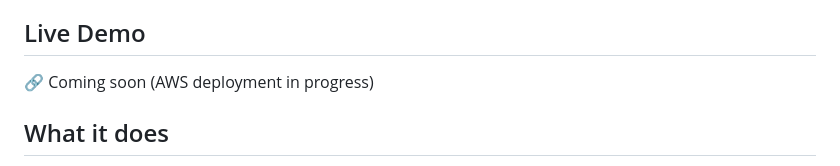
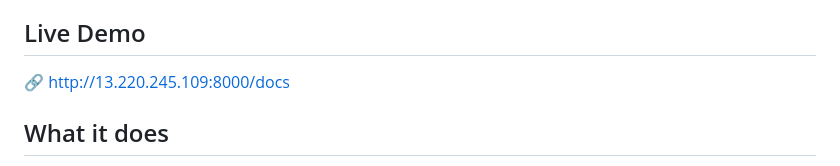
Before and after one commit to Neeharika94/cobol-java-rag-assistant, a Markdown page: README.md, the part around the change. GitHub-like rendering.

Commit message:
Production deployment on AWS EC2

```diff
--- a/README.md
+++ b/README.md
@@ -5,7 +5,7 @@ Retrieval Augmented Generation (RAG). Built by a 7-year
 enterprise migration engineer to solve a real production problem.
 
 ## Live Demo
-🔗 Coming soon (AWS deployment in progress)
+🔗 http://13.220.245.109:8000/docs
 
 ## What it does
 - Takes COBOL code as input via REST API
```
